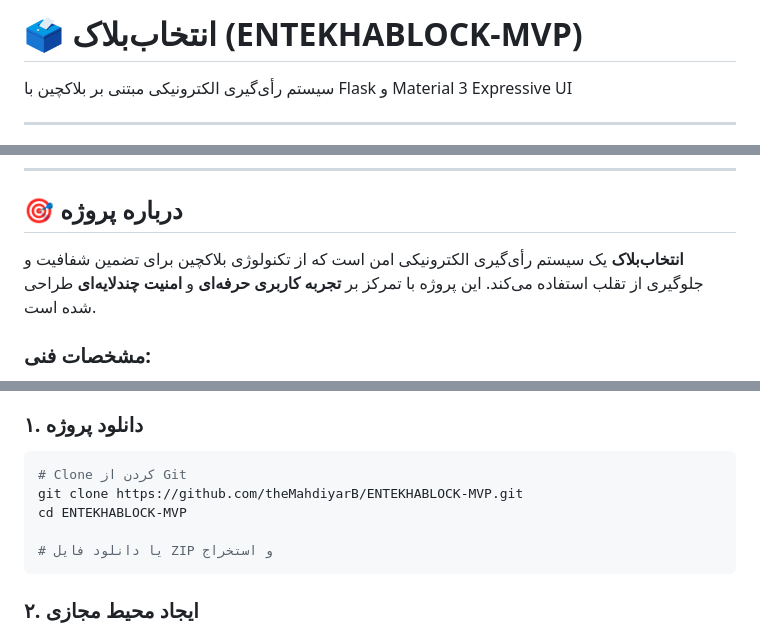
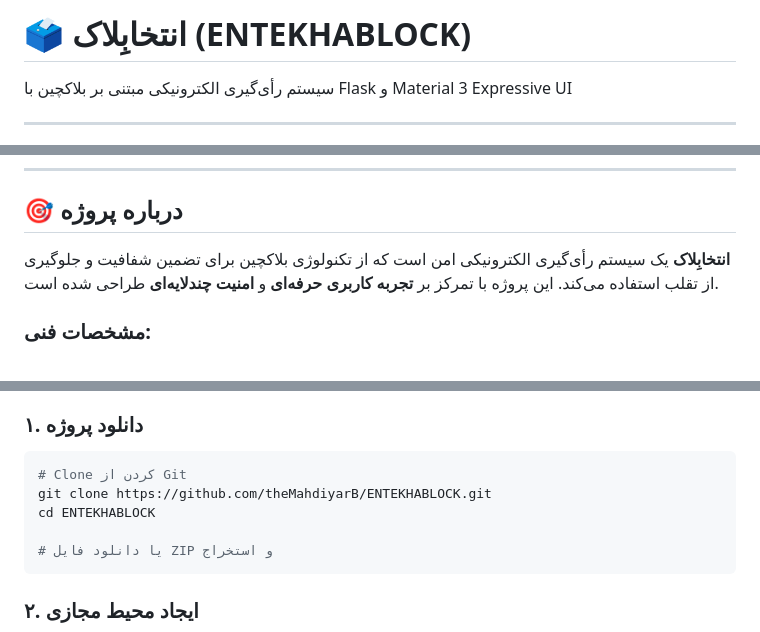
Before and after one commit to theMahdiyarB/entekhablock, a Markdown page: README.md, 3 parts joined by grey strips. Rendered like a GitHub page.

Commit message:
Changes to be committed: modified:   README.md

````diff
--- a/README.md
+++ b/README.md
@@ -1,4 +1,4 @@
-# 🗳️ انتخاب‌بلاک (ENTEKHABLOCK-MVP)
+# 🗳️ انتخابِلاک (ENTEKHABLOCK)
 
 <div dir="rtl">
 
@@ -26,7 +26,7 @@
 
 ## 🎯 درباره پروژه
 
-**انتخاب‌بلاک** یک سیستم رأی‌گیری الکترونیکی امن است که از تکنولوژی بلاکچین برای تضمین شفافیت و جلوگیری از تقلب استفاده می‌کند. این پروژه با تمرکز بر **تجربه کاربری حرفه‌ای** و **امنیت چندلایه‌ای** طراحی شده است.
+**انتخابِلاک** یک سیستم رأی‌گیری الکترونیکی امن است که از تکنولوژی بلاکچین برای تضمین شفافیت و جلوگیری از تقلب استفاده می‌کند. این پروژه با تمرکز بر **تجربه کاربری حرفه‌ای** و **امنیت چندلایه‌ای** طراحی شده است.
 
 ### مشخصات فنی:
 - **زبان برنامه‌نویسی:** Python 3.10+
@@ -164,8 +164,8 @@ Core Managers:
 
 ```bash
 # Clone کردن از Git
-git clone https://github.com/theMahdiyarB/ENTEKHABLOCK-MVP.git
-cd ENTEKHABLOCK-MVP
+git clone https://github.com/theMahdiyarB/ENTEKHABLOCK.git
+cd ENTEKHABLOCK
 
 # یا دانلود فایل ZIP و استخراج
 ```
````
Also changed, not shown: other parts of README.md (+10 -10 lines).
